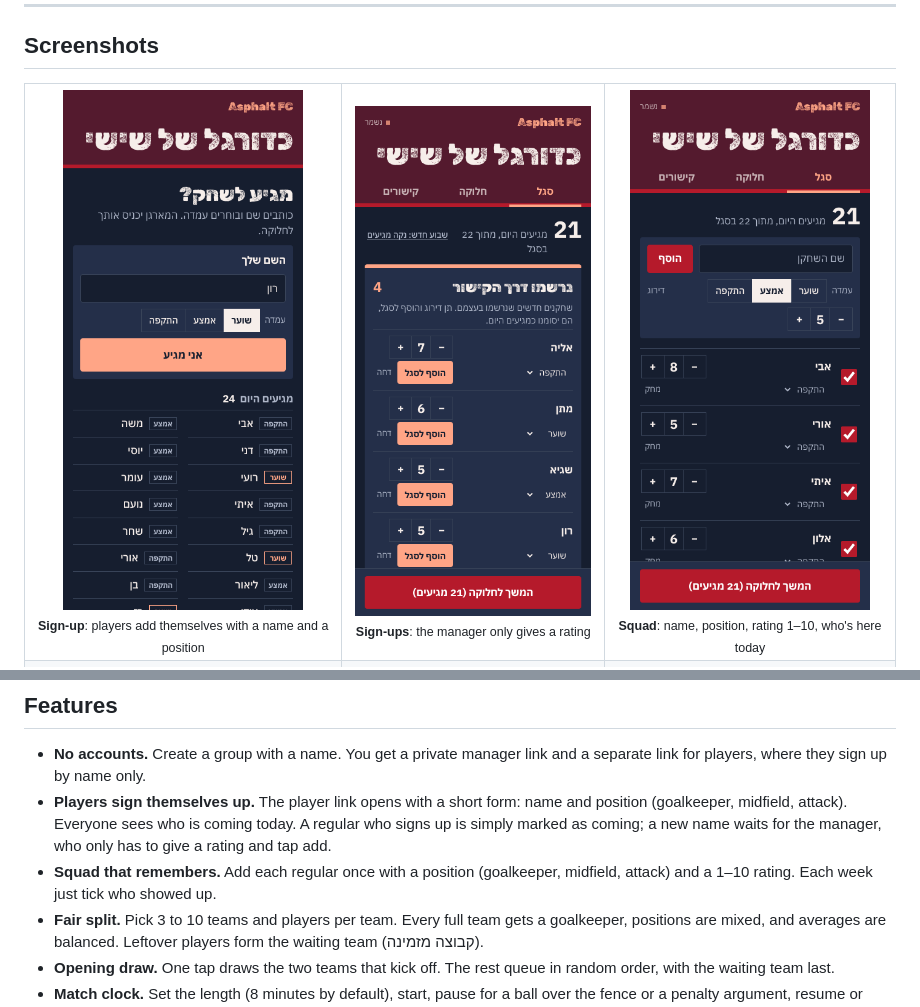
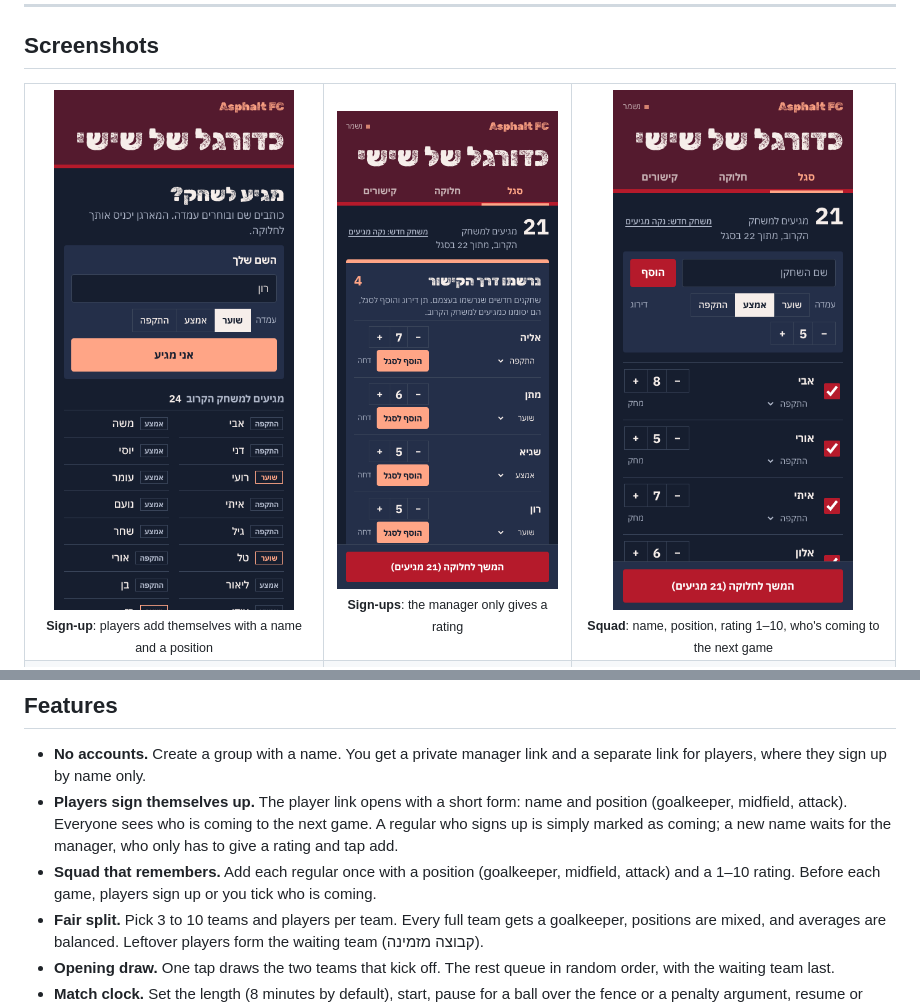
Before and after one commit to RobertTonikyan/AsphaltFC, a Markdown page: README.md, 2 parts joined by grey strips. Drawn GitHub-style; pictures changed too: docs/screenshots/player.png, docs/screenshots/signups.png, docs/screenshots/squad.png.

Commit message:
Say "next game" instead of "today"
Games are not always on the same day, so the attendance wording now refers
to the next game on the player link and the squad tab.

```diff
--- a/README.md
+++ b/README.md
@@ -38,7 +38,7 @@
   <tr>
     <td align="center"><img src="docs/screenshots/player.png" width="240" alt="Player sign-up"><br><sub><b>Sign-up</b>: players add themselves with a name and a position</sub></td>
     <td align="center"><img src="docs/screenshots/signups.png" width="240" alt="Rate new sign-ups"><br><sub><b>Sign-ups</b>: the manager only gives a rating</sub></td>
-    <td align="center"><img src="docs/screenshots/squad.png" width="240" alt="Squad"><br><sub><b>Squad</b>: name, position, rating 1–10, who's here today</sub></td>
+    <td align="center"><img src="docs/screenshots/squad.png" width="240" alt="Squad"><br><sub><b>Squad</b>: name, position, rating 1–10, who's coming to the next game</sub></td>
   </tr>
   <tr>
     <td align="center"><img src="docs/screenshots/split.png" width="240" alt="Fair split"><br><sub><b>Split</b>: 3–10 teams, any team size, balanced by rating</sub></td>
@@ -55,8 +55,8 @@
 ## Features
 
 - **No accounts.** Create a group with a name. You get a private manager link and a separate link for players, where they sign up by name only.
-- **Players sign themselves up.** The player link opens with a short form: name and position (goalkeeper, midfield, attack). Everyone sees who is coming today. A regular who signs up is simply marked as coming; a new name waits for the manager, who only has to give a rating and tap add.
-- **Squad that remembers.** Add each regular once with a position (goalkeeper, midfield, attack) and a 1–10 rating. Each week just tick who showed up.
+- **Players sign themselves up.** The player link opens with a short form: name and position (goalkeeper, midfield, attack). Everyone sees who is coming to the next game. A regular who signs up is simply marked as coming; a new name waits for the manager, who only has to give a rating and tap add.
+- **Squad that remembers.** Add each regular once with a position (goalkeeper, midfield, attack) and a 1–10 rating. Before each game, players sign up or you tick who is coming.
 - **Fair split.** Pick 3 to 10 teams and players per team. Every full team gets a goalkeeper, positions are mixed, and averages are balanced. Leftover players form the waiting team (קבוצה מזמינה).
 - **Opening draw.** One tap draws the two teams that kick off. The rest queue in random order, with the waiting team last.
 - **Match clock.** Set the length (8 minutes by default), start, pause for a ball over the fence or a penalty argument, resume or restart. When teams are waiting, add extra time one minute at a time. A whistle sounds when time is up, and the screen stays awake while the clock runs.
```
Also changed, not shown: 1 other file.
